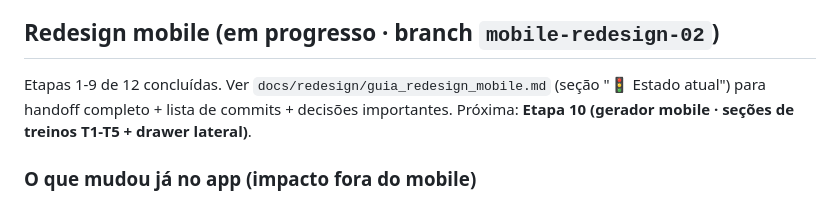
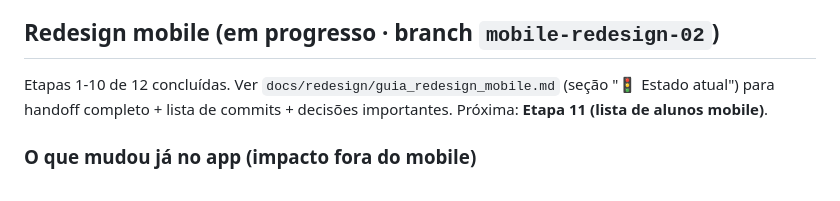
Before and after one commit to berfleck/workout-app2, a Markdown page: CLAUDE.md, the part around the change. GitHub-like rendering.

```diff
--- a/CLAUDE.md
+++ b/CLAUDE.md
@@ -129,7 +129,7 @@ Fluxo: selecionar exercícios (similaridade) → ordenar compostos primeiro →
 
 ## Redesign mobile (em progresso · branch `mobile-redesign-02`)
 
-Etapas 1-9 de 12 concluídas. Ver `docs/redesign/guia_redesign_mobile.md` (seção "🚦 Estado atual") para handoff completo + lista de commits + decisões importantes. Próxima: **Etapa 10 (gerador mobile · seções de treinos T1-T5 + drawer lateral)**.
+Etapas 1-10 de 12 concluídas. Ver `docs/redesign/guia_redesign_mobile.md` (seção "🚦 Estado atual") para handoff completo + lista de commits + decisões importantes. Próxima: **Etapa 11 (lista de alunos mobile)**.
 
 ### O que mudou já no app (impacto fora do mobile)
 
```
Also changed, not shown: docs/redesign/guia_redesign_mobile.md (+5 -2 lines).
